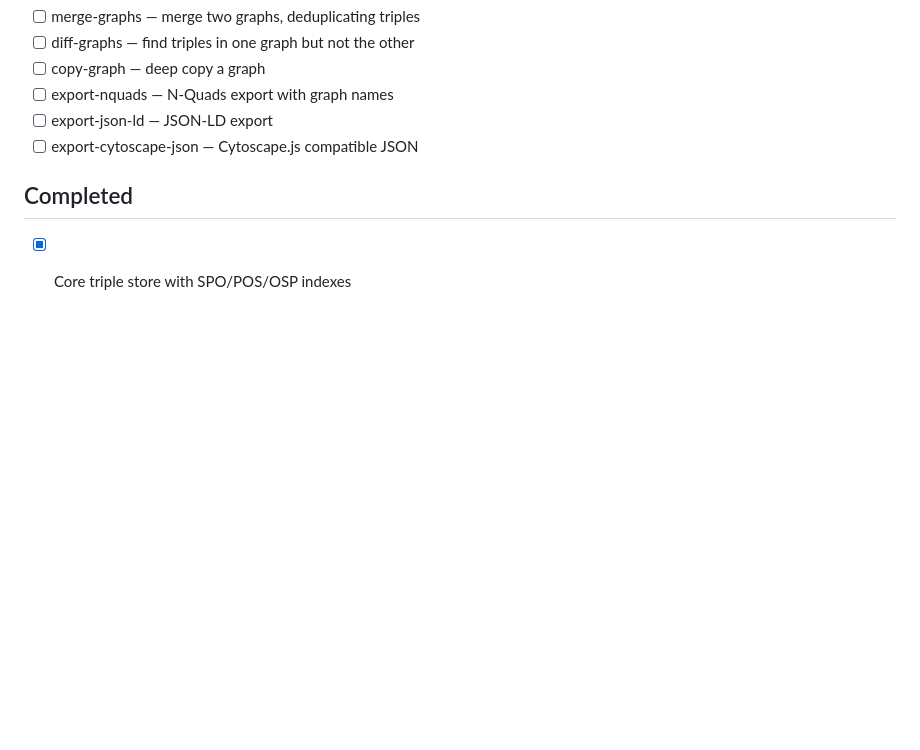
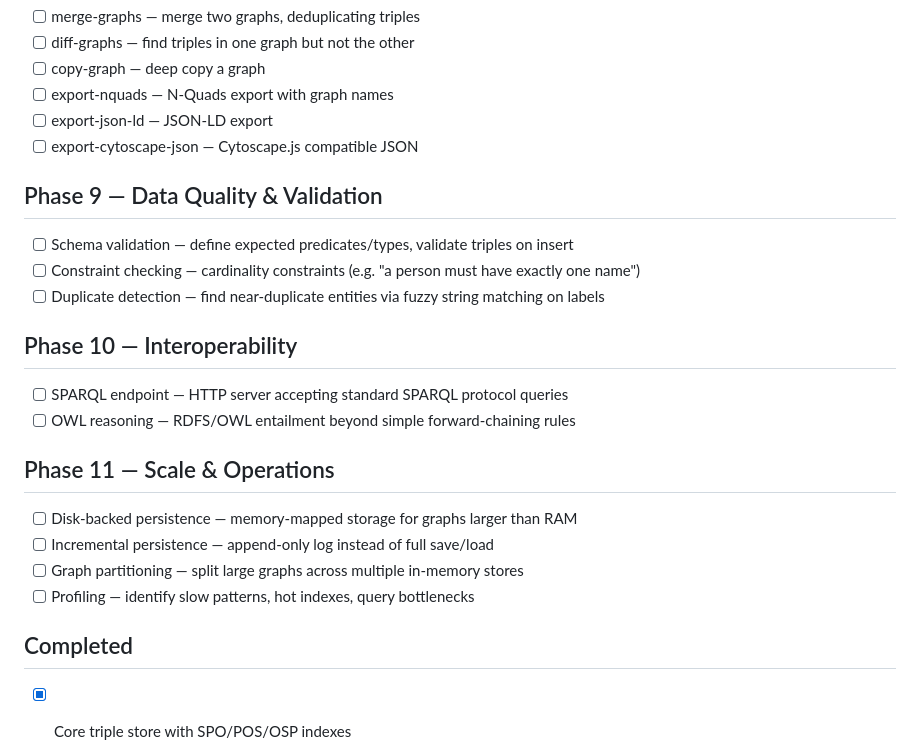
Before and after one commit to hajovonta/ariadne, a Markdown page: ROADMAP.md, the part around the change. Rendered like a GitHub page; blank space fills up the shorter version.

Commit message:
Expand roadmap: phases 9-11 for validation, interop, scale
Phase 9: schema validation, constraint checking, duplicate detection
Phase 10: SPARQL endpoint, OWL reasoning
Phase 11: disk-backed persistence, incremental persistence,
          graph partitioning, profiling

```diff
--- a/ROADMAP.md
+++ b/ROADMAP.md
@@ -88,6 +88,24 @@ Target: 78/78 negative tests correctly rejected.
 - [ ] export-json-ld — JSON-LD export
 - [ ] export-cytoscape-json — Cytoscape.js compatible JSON
 
+## Phase 9 — Data Quality & Validation
+
+- [ ] Schema validation — define expected predicates/types, validate triples on insert
+- [ ] Constraint checking — cardinality constraints (e.g. "a person must have exactly one name")
+- [ ] Duplicate detection — find near-duplicate entities via fuzzy string matching on labels
+
+## Phase 10 — Interoperability
+
+- [ ] SPARQL endpoint — HTTP server accepting standard SPARQL protocol queries
+- [ ] OWL reasoning — RDFS/OWL entailment beyond simple forward-chaining rules
+
+## Phase 11 — Scale & Operations
+
+- [ ] Disk-backed persistence — memory-mapped storage for graphs larger than RAM
+- [ ] Incremental persistence — append-only log instead of full save/load
+- [ ] Graph partitioning — split large graphs across multiple in-memory stores
+- [ ] Profiling — identify slow patterns, hot indexes, query bottlenecks
+
 ## Completed
 
 - [x] Core triple store with SPO/POS/OSP indexes
```
